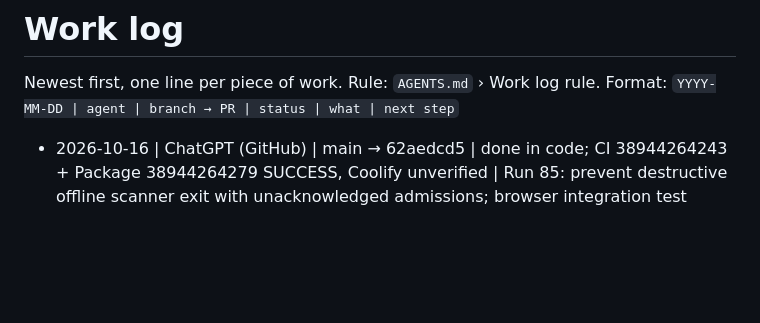
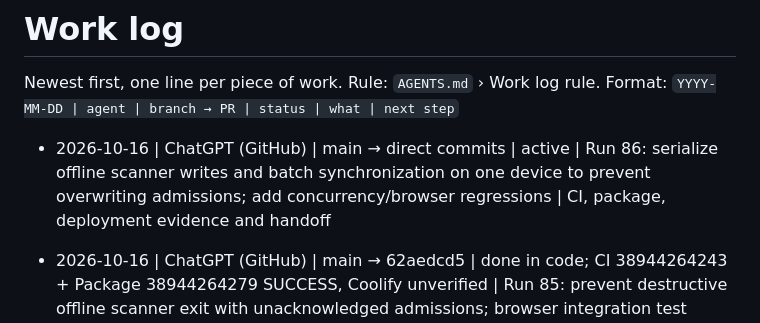
Before and after one commit to takatakca/Alkao.ca, a Markdown page: WORKLOG.md, the part around the change. GitHub-like rendering; blank space fills up the shorter version.

Commit message:
worklog: claim Run 86 offline scanner reconciliation concurrency fix

```diff
--- a/WORKLOG.md
+++ b/WORKLOG.md
@@ -2,6 +2,8 @@
 
 Newest first, one line per piece of work. Rule: `AGENTS.md` › Work log rule.
 Format: `YYYY-MM-DD | agent | branch → PR | status | what | next step`
+
+- 2026-10-16 | ChatGPT (GitHub) | main → direct commits | active | Run 86: serialize offline scanner writes and batch synchronization on one device to prevent overwriting admissions; add concurrency/browser regressions | CI, package, deployment evidence and handoff
 
 - 2026-10-16 | ChatGPT (GitHub) | main → 62aedcd5 | done in code; CI 38944264243 + Package 38944264279 SUCCESS, Coolify unverified | Run 85: prevent destructive offline scanner exit with unacknowledged admissions; browser integration test disconnect/reconnect/flush/exit | next: authorized Coolify release #84 and real mobile multi-gate pilot
 
```
